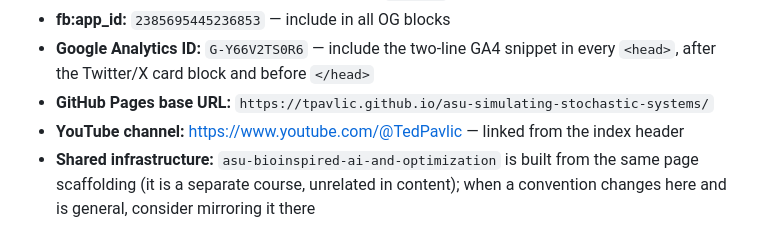
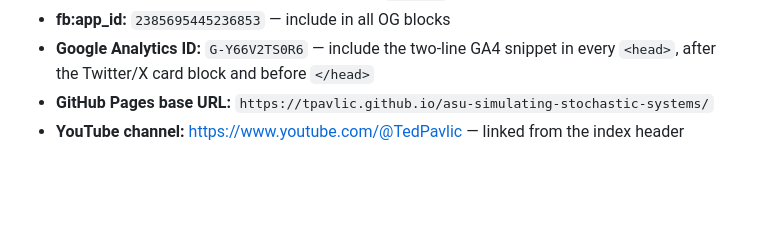
Before and after one commit to tpavlic/asu-simulating-stochastic-systems, a Markdown page: CLAUDE.md, the part around one of its changes. GitHub-like rendering; blank space fills up the shorter version.

```diff
--- a/CLAUDE.md
+++ b/CLAUDE.md
@@ -360,6 +373,3 @@ verification and validation.
 - **Google Analytics ID:** `G-Y66V2TS0R6` — include the two-line GA4 snippet in every `<head>`, after the Twitter/X card block and before `</head>`
 - **GitHub Pages base URL:** `https://tpavlic.github.io/asu-simulating-stochastic-systems/`
 - **YouTube channel:** <https://www.youtube.com/@TedPavlic> — linked from the index header
-- **Shared infrastructure:** `asu-bioinspired-ai-and-optimization` is built from the same page
-  scaffolding (it is a separate course, unrelated in content); when a convention changes here and
-  is general, consider mirroring it there
```
Also changed, not shown: other parts of CLAUDE.md (+31 -18 lines).
